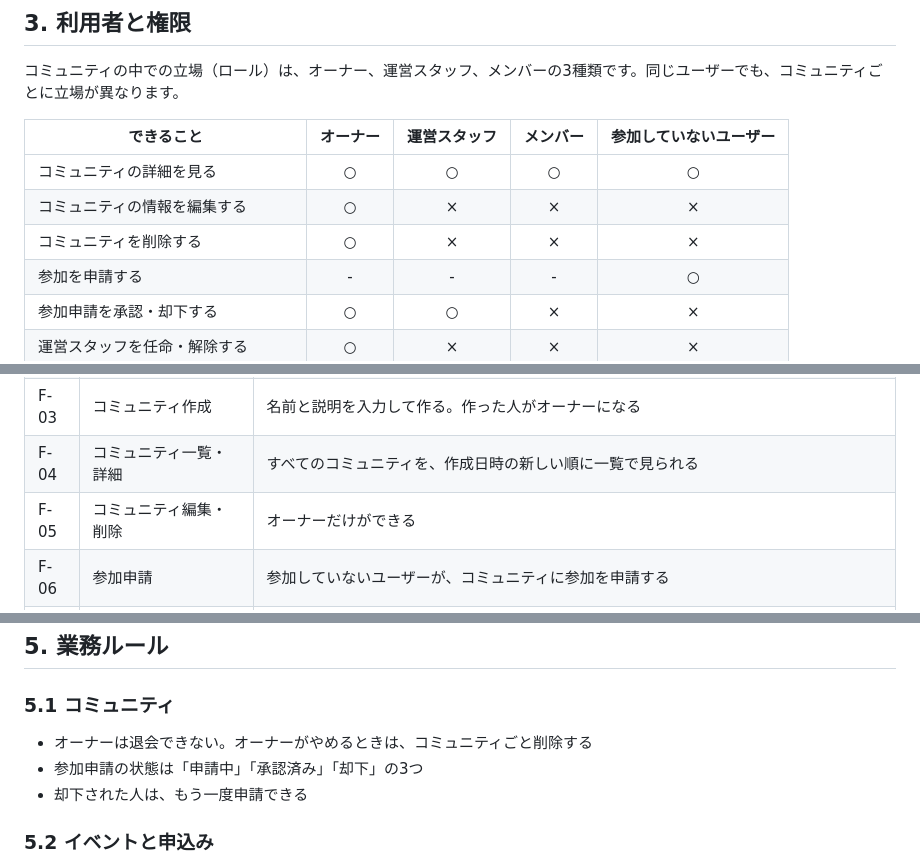
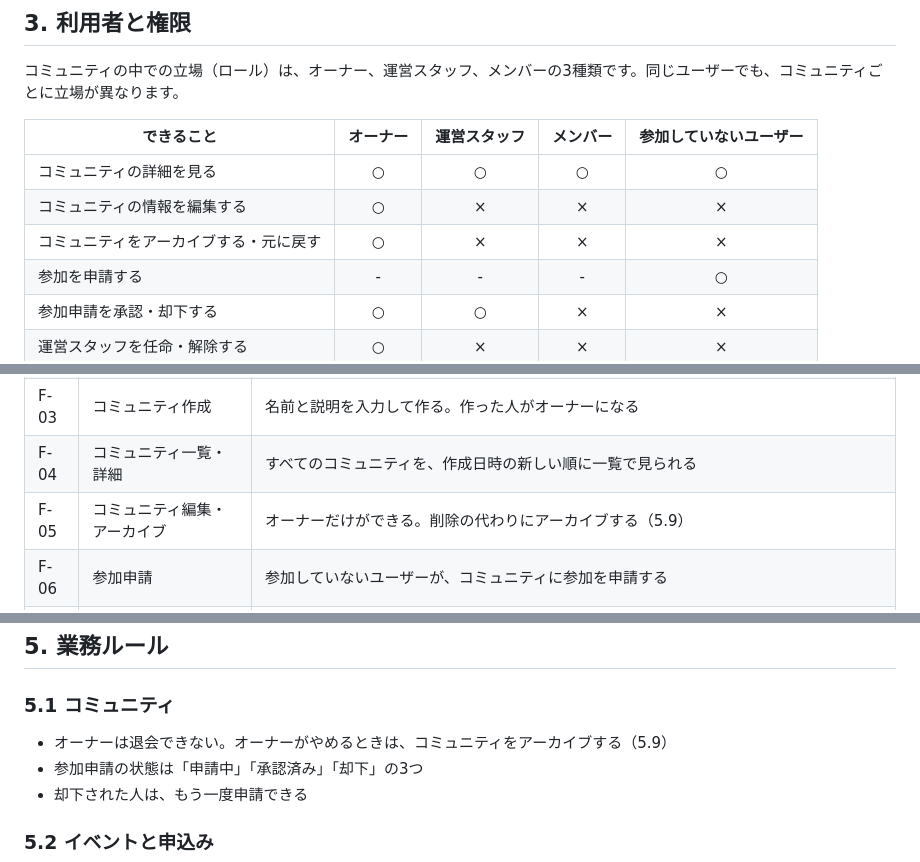
Before and after one commit to doryu0-04092/Campfires, a Markdown page: docs/requirements.md, 3 parts joined by grey strips. Rendered like a GitHub page.

```diff
--- a/docs/requirements.md
+++ b/docs/requirements.md
@@ -40,7 +40,7 @@ Campfires は、勉強会やコミュニティの運営者のためのイベン
 |---|:-:|:-:|:-:|:-:|
 | コミュニティの詳細を見る | ○ | ○ | ○ | ○ |
 | コミュニティの情報を編集する | ○ | × | × | × |
-| コミュニティを削除する | ○ | × | × | × |
+| コミュニティをアーカイブする・元に戻す | ○ | × | × | × |
 | 参加を申請する | - | - | - | ○ |
 | 参加申請を承認・却下する | ○ | ○ | × | × |
 | 運営スタッフを任命・解除する | ○ | × | × | × |
@@ -63,7 +63,7 @@ Campfires は、勉強会やコミュニティの運営者のためのイベン
 | F-02 | ログイン・ログアウト | メールアドレスとパスワードでログインする |
 | F-03 | コミュニティ作成 | 名前と説明を入力して作る。作った人がオーナーになる |
 | F-04 | コミュニティ一覧・詳細 | すべてのコミュニティを、作成日時の新しい順に一覧で見られる |
-| F-05 | コミュニティ編集・削除 | オーナーだけができる |
+| F-05 | コミュニティ編集・アーカイブ | オーナーだけができる。削除の代わりにアーカイブする（5.9） |
 | F-06 | 参加申請 | 参加していないユーザーが、コミュニティに参加を申請する |
 | F-07 | 参加申請の承認・却下 | オーナーと運営スタッフが、申請を承認または却下する |
 | F-08 | コミュニティ退会 | メンバーと運営スタッフがコミュニティを抜ける |
@@ -103,7 +103,7 @@ Campfires は、勉強会やコミュニティの運営者のためのイベン
 
 ### 5.1 コミュニティ
 
-- オーナーは退会できない。オーナーがやめるときは、コミュニティごと削除する
+- オーナーは退会できない。オーナーがやめるときは、コミュニティをアーカイブする（5.9）
 - 参加申請の状態は「申請中」「承認済み」「却下」の3つ
 - 却下された人は、もう一度申請できる
 
```
Also changed, not shown: other parts of docs/requirements.md (+37 -1 lines), docs/screens.md (+4 -4 lines).
